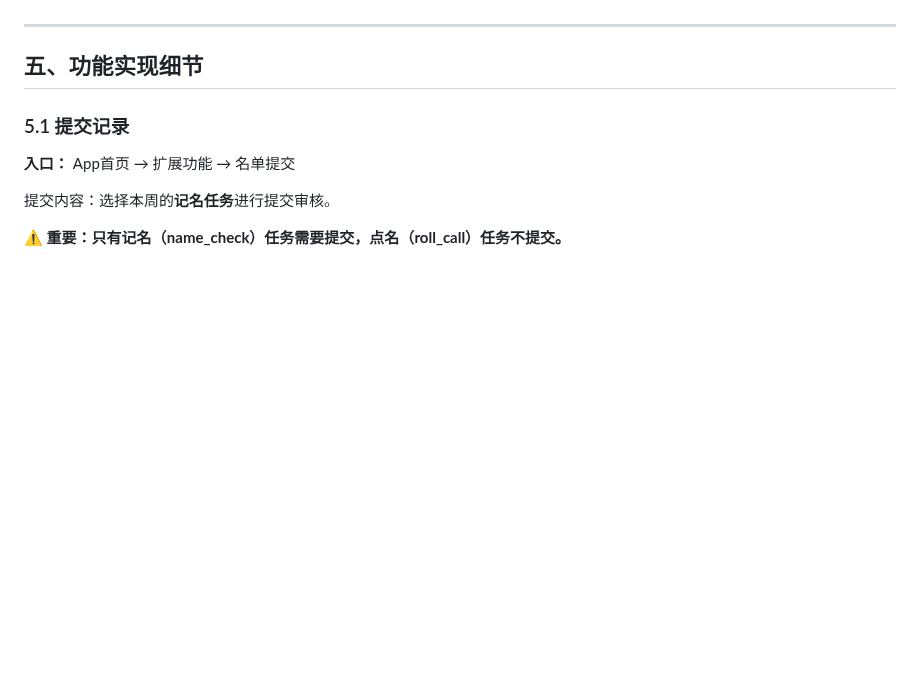
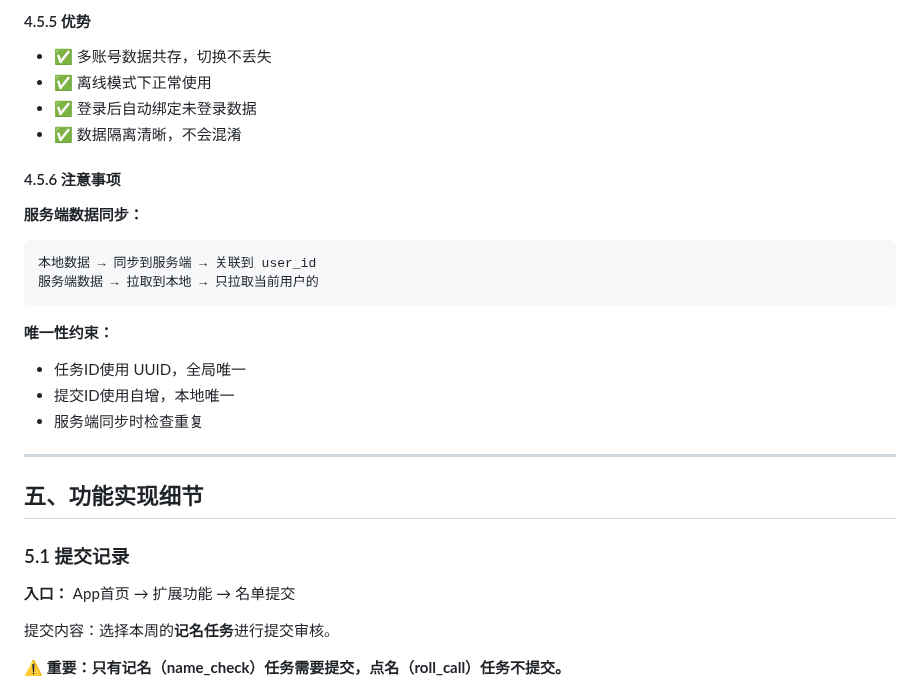
Before and after one commit to Keleoz-Cyber/LessonSearch, a Markdown page: docs/v0.5.0功能开发计划.md, the part around one of its changes. Rendered like a GitHub page; blank space fills up the shorter version.

````diff
--- a/docs/v0.5.0功能开发计划.md
+++ b/docs/v0.5.0功能开发计划.md
@@ -309,3 +476,22 @@ CREATE TABLE week_exports (
+#### 4.5.5 优势
+
+- ✅ 多账号数据共存，切换不丢失
+- ✅ 离线模式下正常使用
+- ✅ 登录后自动绑定未登录数据
+- ✅ 数据隔离清晰，不会混淆
+
+#### 4.5.6 注意事项
+
+**服务端数据同步：**
+```
+本地数据 → 同步到服务端 → 关联到 user_id
+服务端数据 → 拉取到本地 → 只拉取当前用户的
+```
+
+**唯一性约束：**
+- 任务ID使用 UUID，全局唯一
+- 提交ID使用自增，本地唯一
+- 服务端同步时检查重复
 
 ---
 
````
Also changed, not shown: other parts of docs/v0.5.0功能开发计划.md (+167 -0 lines).
